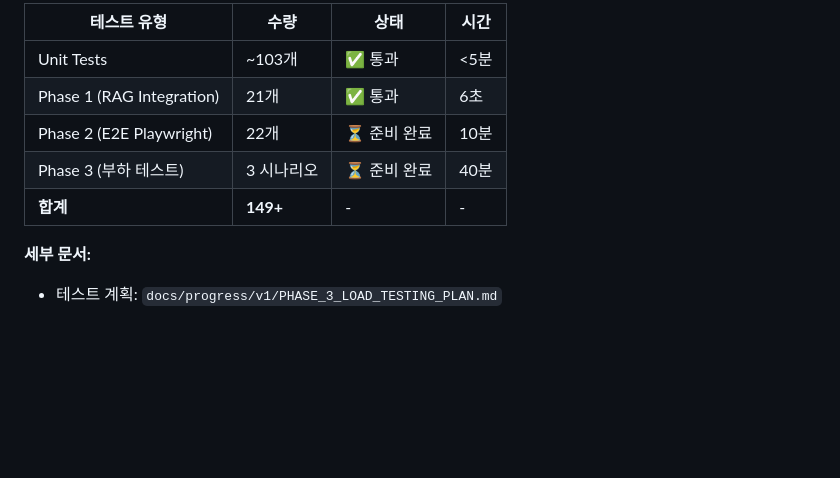
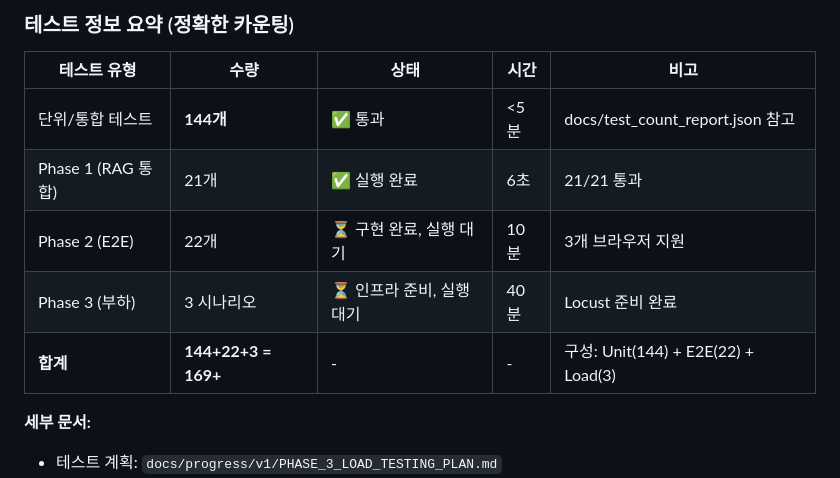
Before and after one commit to sunbangamen/local-ai-suite, a Markdown page: README.md, the part around one of its changes. Drawn GitHub-style; blank space fills up the shorter version.

```diff
--- a/README.md
+++ b/README.md
@@ -239,11 +247,13 @@ gh workflow run ci.yml -f run_load_tests=true
 
-| 테스트 유형 | 수량 | 상태 | 시간 |
-|----------|-----|------|------|
-| Unit Tests | ~103개 | ✅ 통과 | <5분 |
-| Phase 1 (RAG Integration) | 21개 | ✅ 통과 | 6초 |
-| Phase 2 (E2E Playwright) | 22개 | ⏳ 준비 완료 | 10분 |
-| Phase 3 (부하 테스트) | 3 시나리오 | ⏳ 준비 완료 | 40분 |
-| **합계** | **149+** | - | - |
+### 테스트 정보 요약 (정확한 카운팅)
+
+| 테스트 유형 | 수량 | 상태 | 시간 | 비고 |
+|----------|-----|------|------|------|
+| 단위/통합 테스트 | **144개** | ✅ 통과 | <5분 | docs/test_count_report.json 참고 |
+| Phase 1 (RAG 통합) | 21개 | ✅ 실행 완료 | 6초 | 21/21 통과 |
+| Phase 2 (E2E) | 22개 | ⏳ 구현 완료, 실행 대기 | 10분 | 3개 브라우저 지원 |
+| Phase 3 (부하) | 3 시나리오 | ⏳ 인프라 준비, 실행 대기 | 40분 | Locust 준비 완료 |
+| **합계** | **144+22+3 = 169+** | - | - | 구성: Unit(144) + E2E(22) + Load(3) |
 
 **세부 문서:**
 - 테스트 계획: `docs/progress/v1/PHASE_3_LOAD_TESTING_PLAN.md`
```
Also changed, not shown: other parts of README.md (+35 -27 lines), CLAUDE.md (+30 -22 lines).
